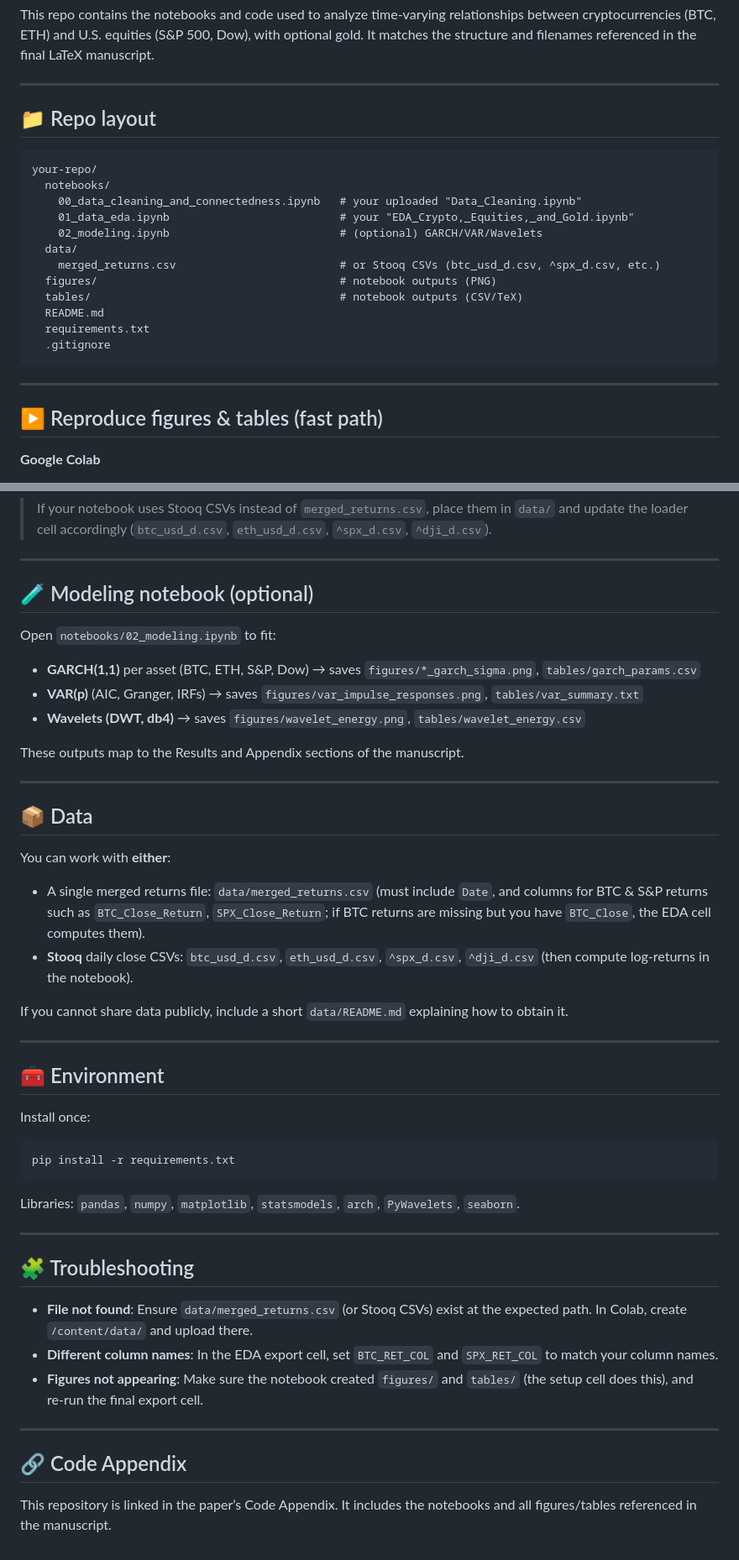
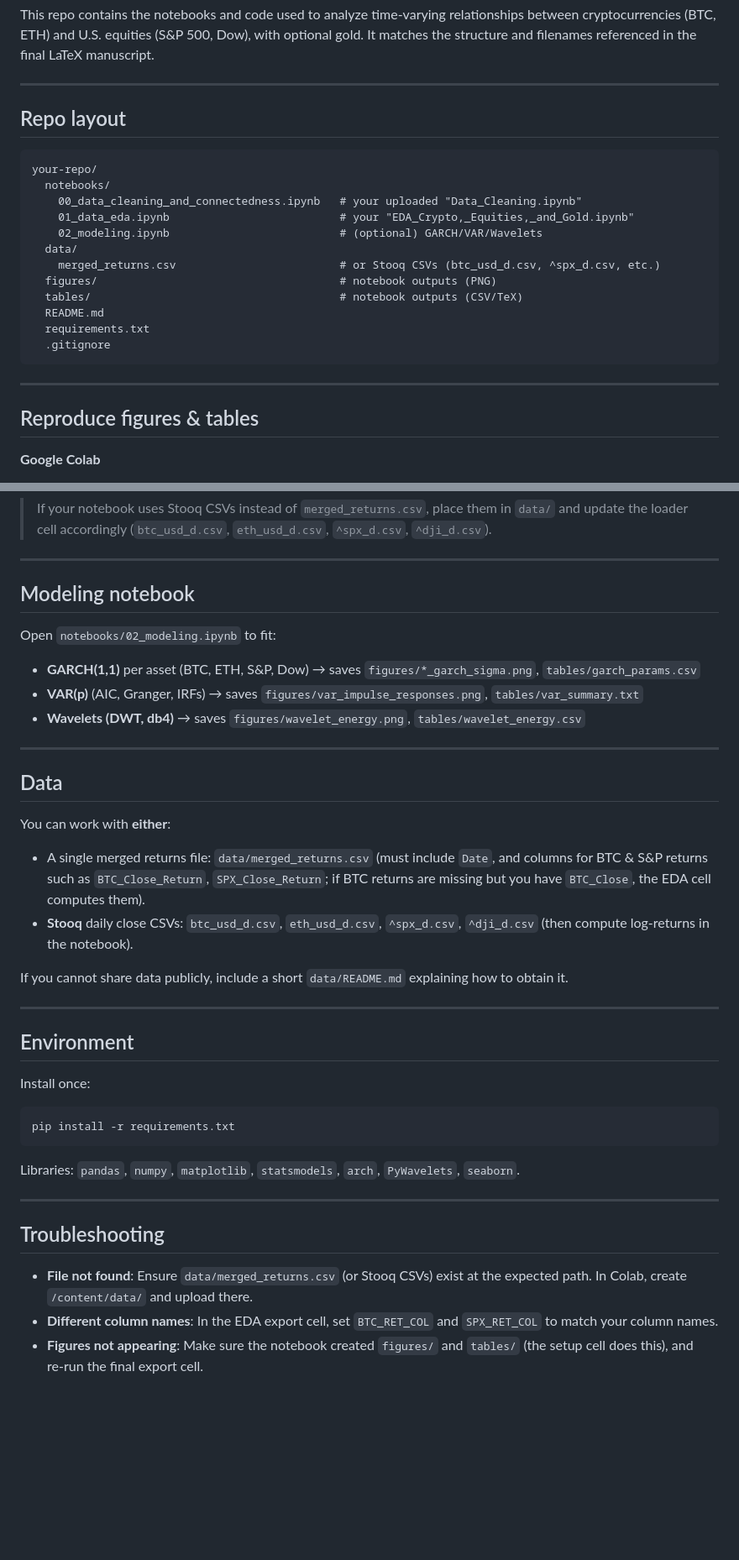
Before and after one commit to jhabbit/DAT490-Final-Project, a Markdown page: README.md, 2 parts joined by grey strips. Shown at 84% size. Drawn GitHub-style; blank space fills up the shorter version.

````diff
--- a/README.md
+++ b/README.md
@@ -4,7 +4,7 @@ This repo contains the notebooks and code used to analyze time‑varying relatio
 
 ---
 
-## 📁 Repo layout
+## Repo layout
 
 ```
 your-repo/
@@ -23,7 +23,7 @@ your-repo/
 
 ---
 
-## ▶️ Reproduce figures & tables (fast path)
+## Reproduce figures & tables
 
 **Google Colab**
 1. Open `notebooks/01_data_eda.ipynb` in Colab.
@@ -44,18 +44,16 @@ jupyter lab  # or jupyter notebook
 
 ---
 
-## 🧪 Modeling notebook (optional)
+## Modeling notebook
 
 Open `notebooks/02_modeling.ipynb` to fit:
 - **GARCH(1,1)** per asset (BTC, ETH, S&P, Dow) → saves `figures/*_garch_sigma.png`, `tables/garch_params.csv`
 - **VAR(p)** (AIC, Granger, IRFs) → saves `figures/var_impulse_responses.png`, `tables/var_summary.txt`
 - **Wavelets (DWT, db4)** → saves `figures/wavelet_energy.png`, `tables/wavelet_energy.csv`
 
-These outputs map to the Results and Appendix sections of the manuscript.
-
 ---
 
-## 📦 Data
+## Data
 
 You can work with **either**:
 - A single merged returns file: `data/merged_returns.csv` (must include `Date`, and columns for BTC & S&P returns such as `BTC_Close_Return`, `SPX_Close_Return`; if BTC returns are missing but you have `BTC_Close`, the EDA cell computes them).
@@ -65,7 +63,7 @@ If you cannot share data publicly, include a short `data/README.md` explaining h
 
 ---
 
-## 🧰 Environment
+## Environment
 
 Install once:
 ```bash
@@ -76,14 +74,8 @@ Libraries: `pandas`, `numpy`, `matplotlib`, `statsmodels`, `arch`, `PyWavelets`,
 
 ---
 
-## 🧩 Troubleshooting
+## Troubleshooting
 
 - **File not found**: Ensure `data/merged_returns.csv` (or Stooq CSVs) exist at the expected path. In Colab, create `/content/data/` and upload there.
 - **Different column names**: In the EDA export cell, set `BTC_RET_COL` and `SPX_RET_COL` to match your column names.
 - **Figures not appearing**: Make sure the notebook created `figures/` and `tables/` (the setup cell does this), and re‑run the final export cell.
-
----
-
-## 🔗 Code Appendix
-
-This repository is linked in the paper’s Code Appendix. It includes the notebooks and all figures/tables referenced in the manuscript.
````
